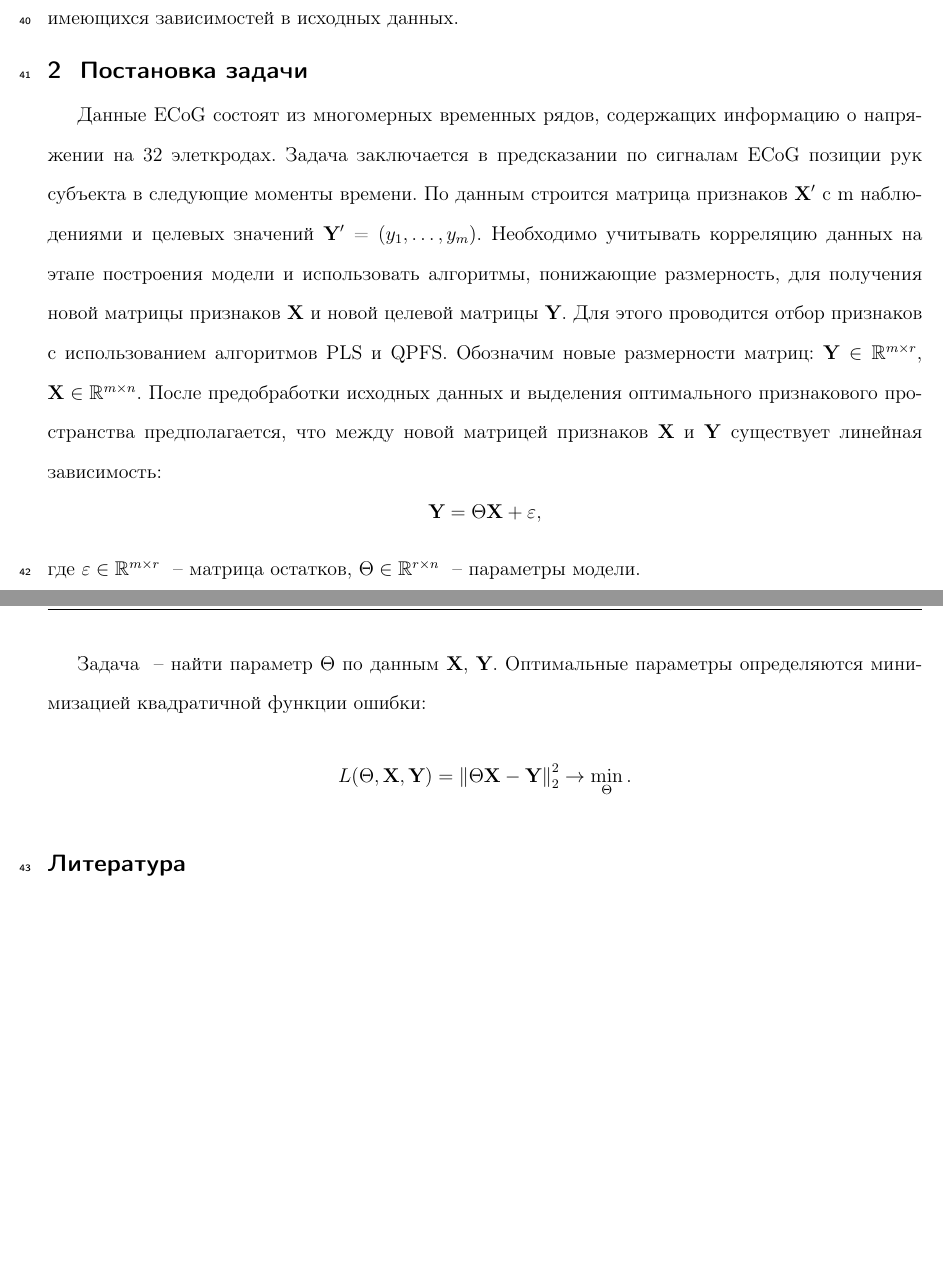
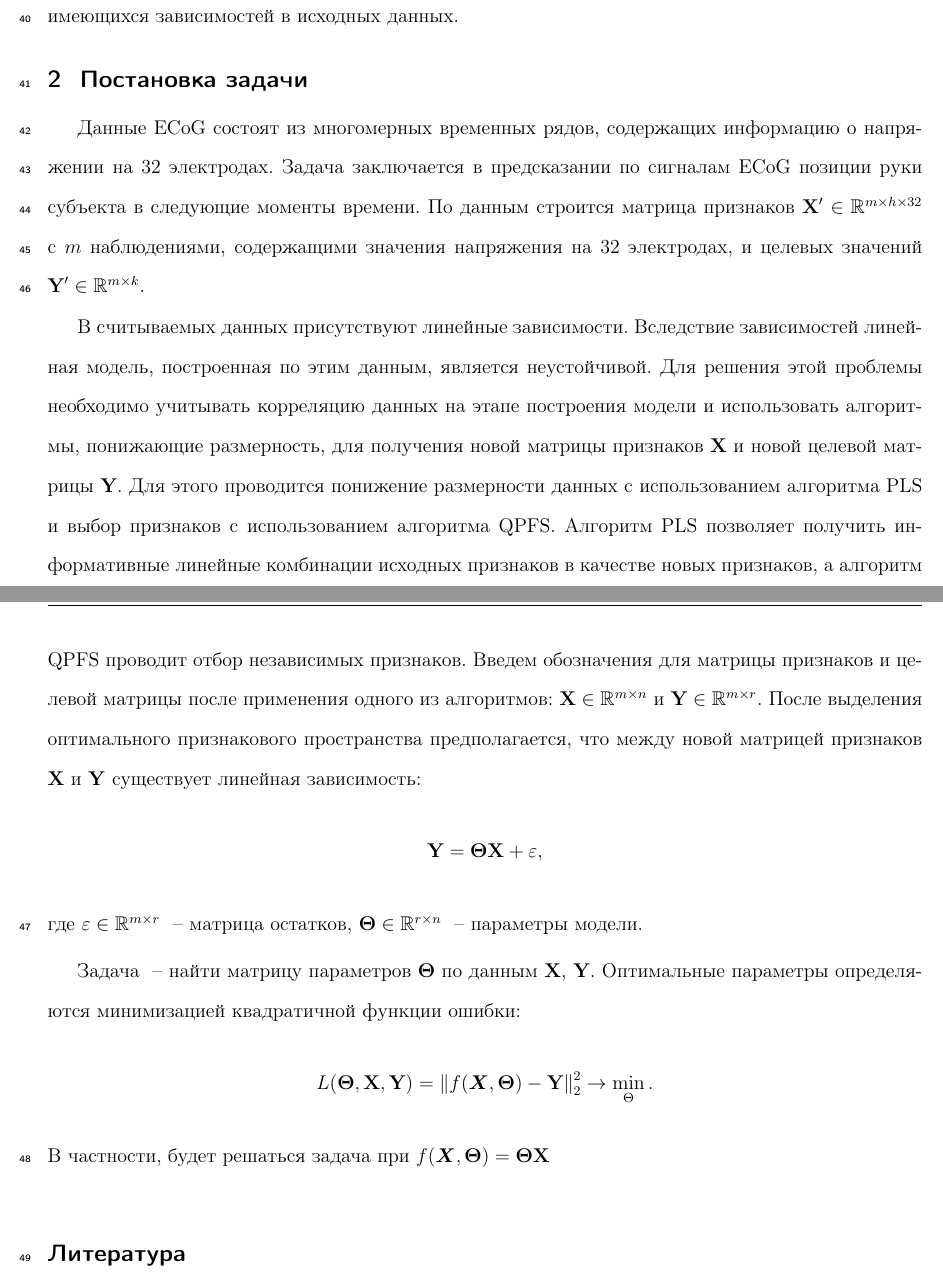
Before and after one commit to Intelligent-Systems-Phystech/2019-Project-18, a LaTeX document (doc/Kudryavtseva2019Project18.tex): two parts of pages 2 and 3 of 3 before the commit and two parts of pages 2 and 3 of 4 after it, joined at a grey line, cut so that both start at the same text, the shorter picture padded with empty space. The pictures show the PDF file doc/Kudryavtseva2019Project18.pdf that the author committed with the source.

Commit message:
Правки по постановке задачи 1

```diff
--- a/doc/Kudryavtseva2019Project18.tex
+++ b/doc/Kudryavtseva2019Project18.tex
@@ -46,15 +46,15 @@
 
 \section{Постановка задачи}
 
-Данные ECoG состоят из многомерных временных рядов, содержащих информацию о напряжении на 32 элеткродах. Задача заключается в предсказании по сигналам ECoG позиции рук субъекта в следующие моменты времени. По данным строится матрица
-признаков $\textbf{X}^\prime$ с m наблюдениями и целевых значений $\textbf{Y}^\prime$ = ($y_1,\dots, y_m)$.
-Необходимо учитывать корреляцию данных на этапе построения модели и использовать алгоритмы,
+Данные ECoG состоят из многомерных временных рядов, содержащих информацию о напряжении на 32 электродах. Задача заключается в предсказании по сигналам ECoG позиции руки субъекта в следующие моменты времени. По данным строится матрица
+признаков $\textbf{X}^\prime \in \mathbb{R}^{m\times h \times 32}$ с $m$ наблюдениями, содержащими значения напряжения на 32 электродах, и целевых значений $\textbf{Y}^\prime \in \mathbb{R}^{m\times k}$.
+
+В считываемых данных присутствуют линейные зависимости. Вследствие зависимостей линейная модель, построенная по этим данным, является неустойчивой. Для решения этой проблемы необходимо учитывать корреляцию данных на этапе построения модели и использовать алгоритмы,
 понижающие размерность, для получения новой матрицы признаков \textbf{X} и новой целевой
-матрицы \textbf{Y}.  Для этого проводится
-отбор признаков с использованием алгоритмов PLS и QPFS. Обозначим новые размерности матриц: $\textbf{Y} \in \mathbb{R}^{m\times r}$, $\textbf{X} \in \mathbb{R}^{m\times n}$. После предобработки исходных данных и выделения оптимального признакового пространства предполагается, что между новой матрицей признаков \textbf{X} и \textbf{Y} существует линейная зависимость: $$ \textbf{Y} = \Theta \textbf{X} + \epsilon ,$$ где $\epsilon \in \mathbb{R}^{m\times r}$ ~-- матрица остатков, $\Theta \in \mathbb{R}^{r\times n}$ ~-- параметры модели.
+матрицы \textbf{Y}. Для этого проводится понижение размерности данных с использованием алгоритма PLS и выбор признаков с использованием алгоритма QPFS. Алгоритм PLS позволяет получить информативные линейные комбинации исходных признаков в качестве новых признаков, а алгоритм QPFS проводит отбор независимых признаков. Введем обозначения для матрицы признаков и целевой матрицы после применения одного из алгоритмов:  $\textbf{X} \in \mathbb{R}^{m\times n}$ и $\textbf{Y} \in \mathbb{R}^{m\times r}$. После выделения оптимального признакового пространства предполагается, что между новой матрицей признаков \textbf{X} и \textbf{Y} существует линейная зависимость: $$ \textbf{Y} = \boldsymbol{\Theta} \textbf{X} + \epsilon ,$$ где $\epsilon \in \mathbb{R}^{m\times r}$ ~-- матрица остатков, $ \boldsymbol{\Theta} \in \mathbb{R}^{r\times n}$ ~-- параметры модели.
 
-Задача ~-- найти параметр $\Theta$ по данным \textbf{X}, \textbf{Y}. Оптимальные параметры определяются минимизацией квадратичной функции ошибки:
-$$ L(\Theta, \textbf{X}, \textbf{Y}) = \norm{\Theta \textbf{X} - \textbf{Y}}^2_2 \to \min_{\Theta}. $$
+Задача ~-- найти матрицу параметров $ \boldsymbol{\Theta}$ по данным \textbf{X}, \textbf{Y}. Оптимальные параметры определяются минимизацией квадратичной функции ошибки:
+$$ L( \boldsymbol{\Theta}, \textbf{X}, \textbf{Y}) = \norm{ f(\boldsymbol{X},\boldsymbol{\Theta})  - \textbf{Y}}^2_2 \to \min_{\Theta}. $$ В частности, будет решаться задача при $f(\boldsymbol{X},\boldsymbol{\Theta}) = \boldsymbol{\Theta} \textbf{X}$
 
 
 \bibliography{Kudryavtseva2019Project18}{}
```
Also changed, not shown: doc/Kudryavtseva2019Project18.pdf, doc/Kudryavtseva2019Project18.tex (2 more changed lines), 1 other file.
